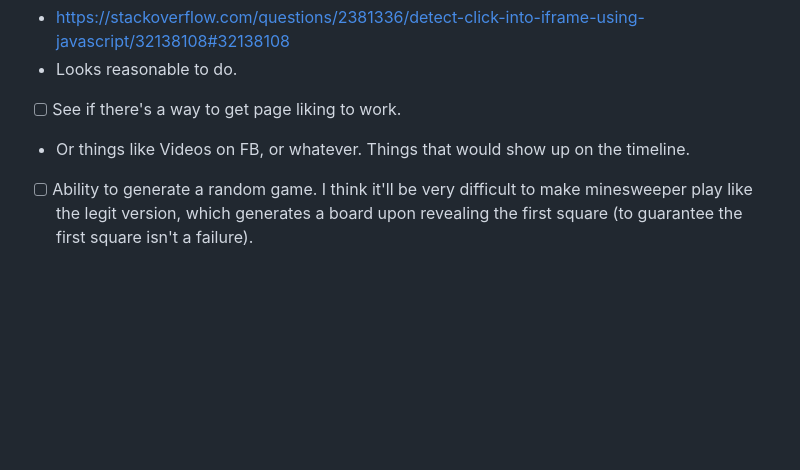
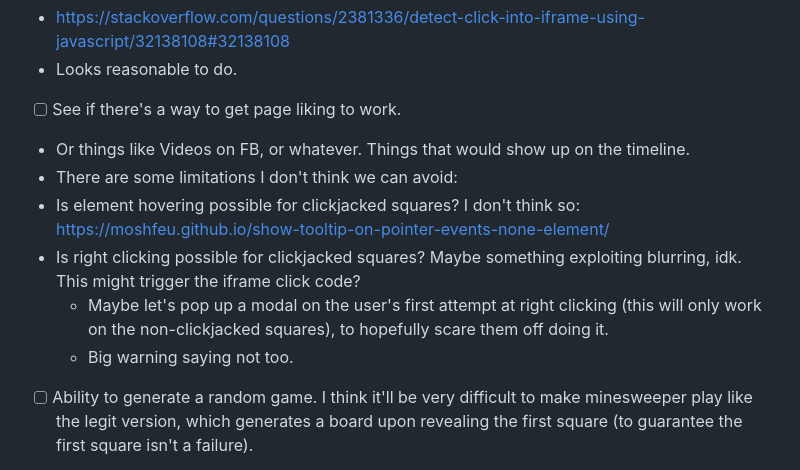
Before and after one commit to pnappa/social-minefield, a Markdown page: README.md, the part around the change. Drawn GitHub-style; blank space fills up the shorter version.

Commit message:
More TODOs in readme

```diff
--- a/README.md
+++ b/README.md
@@ -41,6 +41,11 @@ python3 app.py
   - Looks reasonable to do.
  - [ ] See if there's a way to get page liking to work.
   - Or things like Videos on FB, or whatever. Things that would show up on the timeline.
+ - There are some limitations I don't think we can avoid:
+  - Is element hovering possible for clickjacked squares? I don't think so: https://moshfeu.github.io/show-tooltip-on-pointer-events-none-element/
+  - Is right clicking possible for clickjacked squares? Maybe something exploiting blurring, idk. This might trigger the iframe click code?
+    - Maybe let's pop up a modal on the user's first attempt at right clicking (this will only work on the non-clickjacked squares), to hopefully scare them off doing it.
+    - Big warning saying not too.
  - [ ] Ability to generate a random game. I think it'll be very difficult to make minesweeper play like the legit version, which generates a board upon revealing the first square (to guarantee the first square isn't a failure).
   - What we'll need to do, is to get them to click a square, wherein we redirect to a page with that revealed.
   - Alternatively we can capture all clicks with an over the top div(?), and use flex-box ordering to reshuffle around the elements. There's probably some maths to involve it. We cannot move the iframes around the DOM without them resetting (which could be detected by FB maybe).
```
